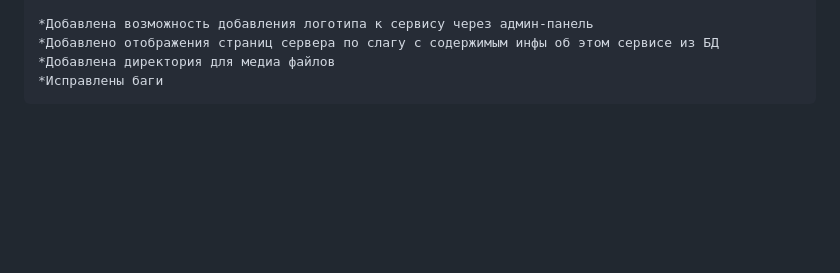
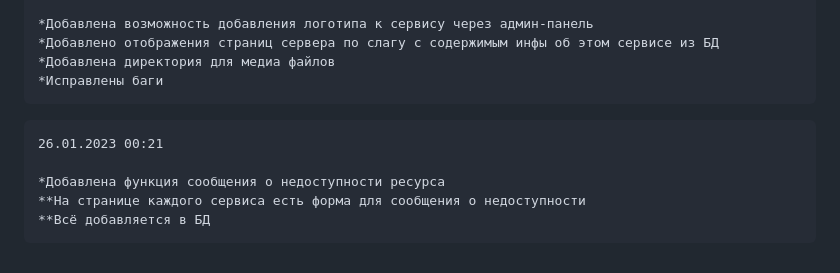
Before and after one commit to Morzan6/university-checker, a Markdown page: README.md, the part around the change. GitHub-like rendering; blank space fills up the shorter version.

````diff
--- a/README.md
+++ b/README.md
@@ -72,3 +72,11 @@ python manage.py runserver
 *Добавлена директория для медиа файлов
 *Исправлены баги
 ```
+
+```
+26.01.2023 00:21
+
+*Добавлена функция сообщения о недоступности ресурса
+**На странице каждого сервиса есть форма для сообщения о недоступности
+**Всё добавляется в БД
+```
````
